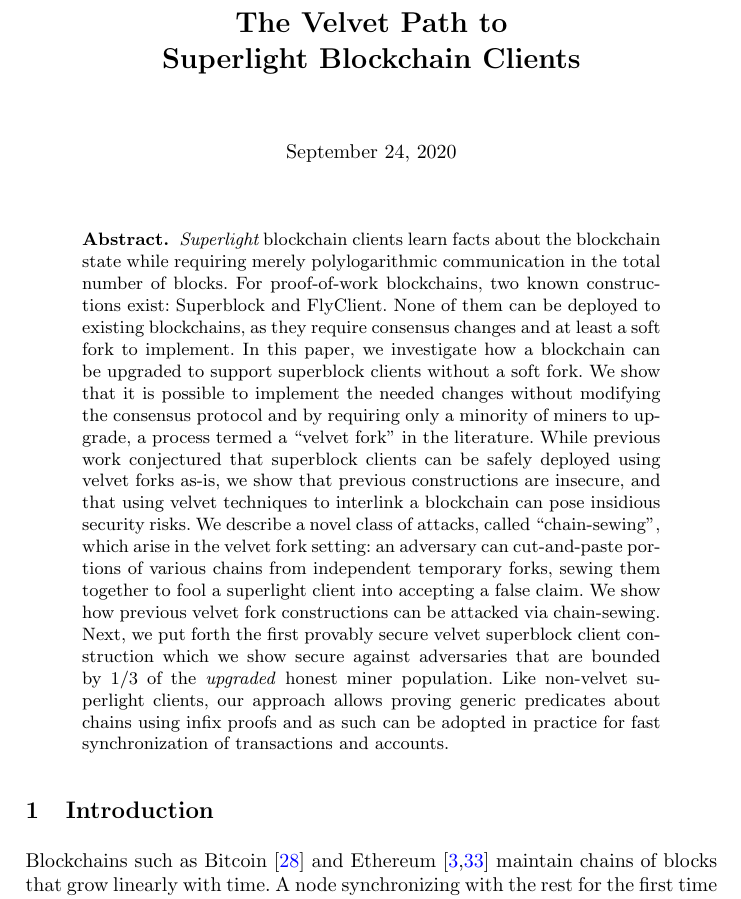
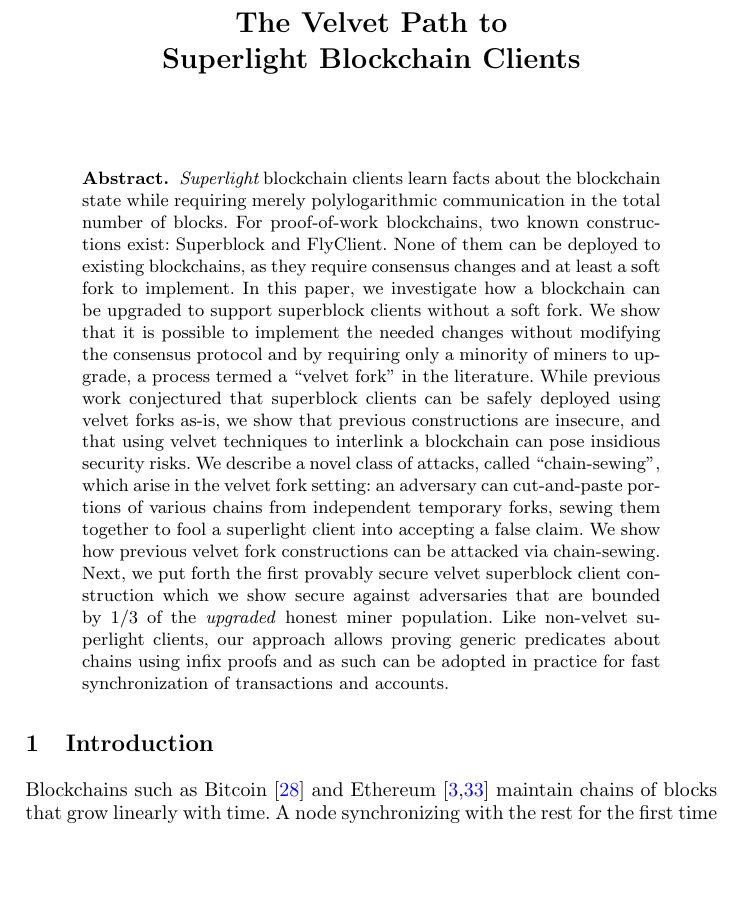
Before and after one commit to decrypto-org/nipopow-velvet, a LaTeX thesis (main.tex, which reads title.tex): part of page 1 of 27 before the commit and part of page 1 of 28 after it, cut so that both start at the same text, the shorter picture padded with empty space. Compiled offline with pdfLaTeX.

Commit message:
Shorten title

```diff
--- a/title.tex
+++ b/title.tex
@@ -17,8 +17,8 @@
 \iflncs
 \maketitle
 
-\iftoday
-\noindent
-\makebox[\linewidth]{\today}
+% \iftoday
+% \noindent
+% \makebox[\linewidth]{\today}
+% \fi
 \fi
-\fi
```
